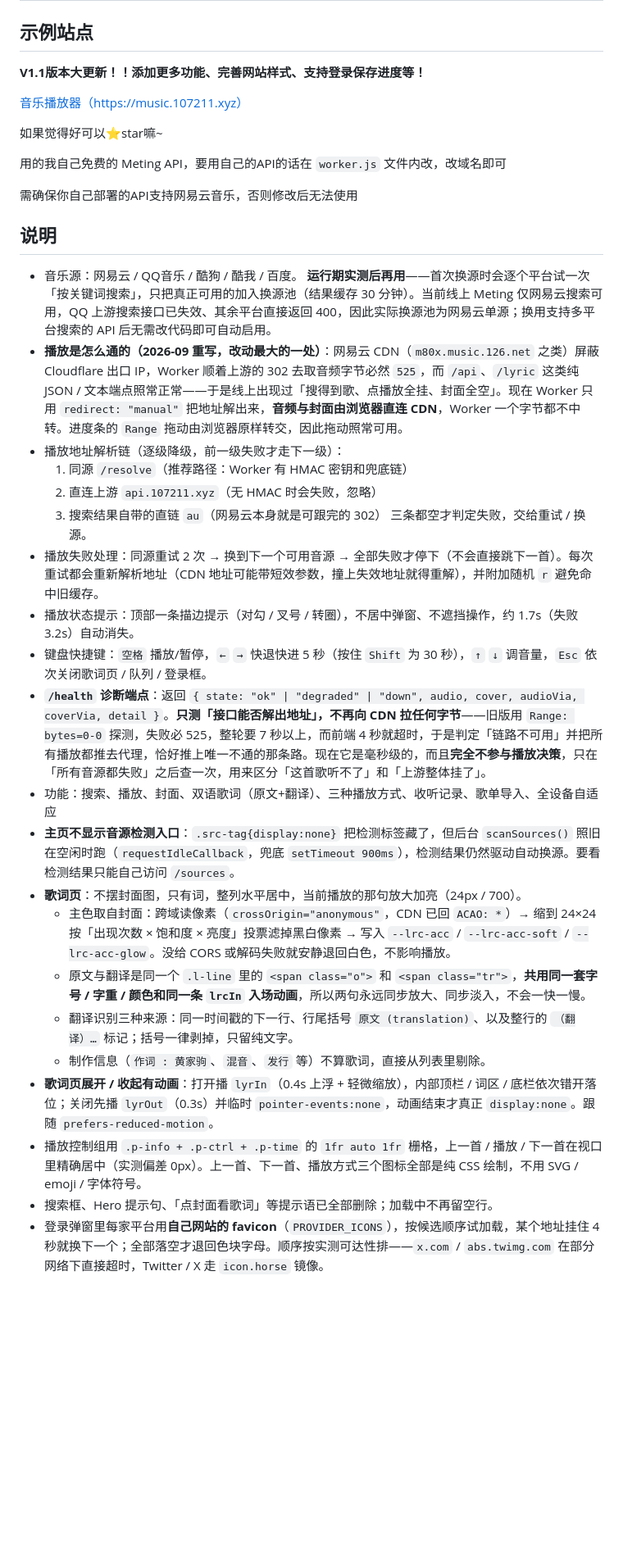
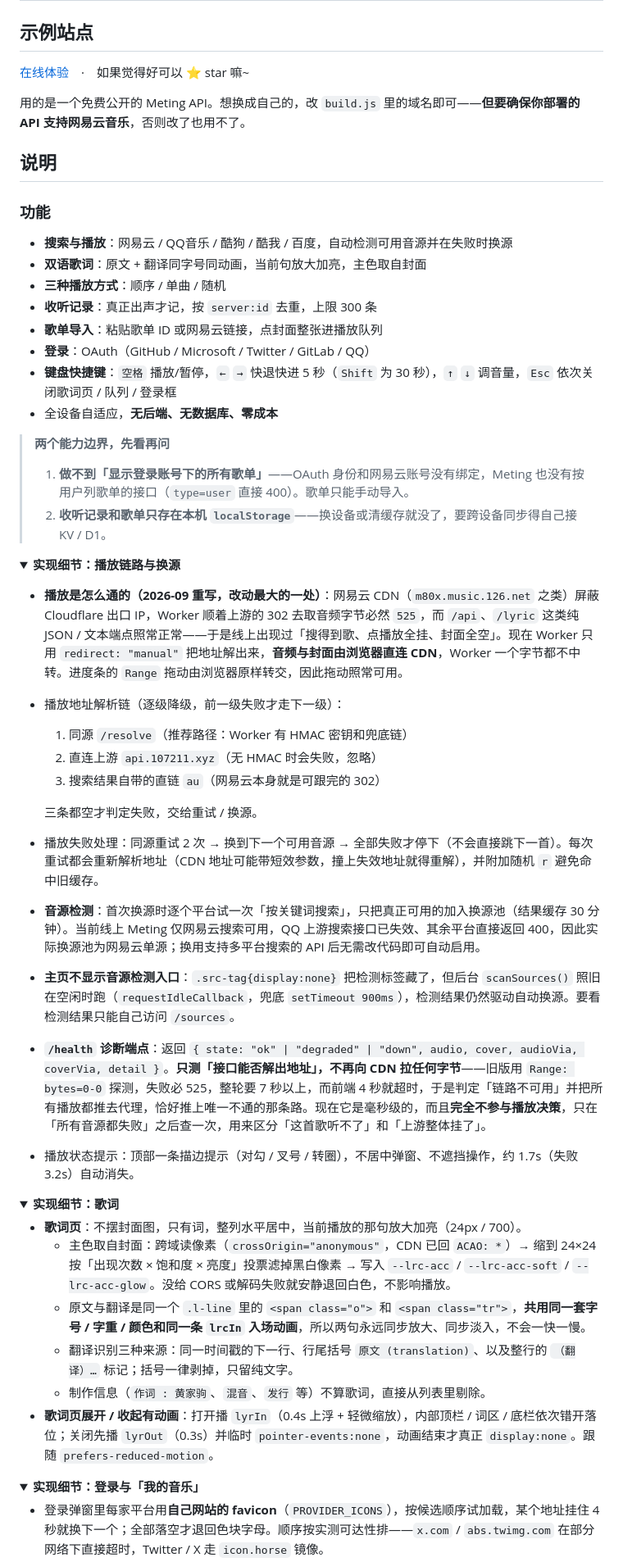
Before and after one commit to nino-natsume/music, a Markdown page: README.md, the part around one of its changes. Shown at 82% size. Drawn GitHub-style; folded sections open; blank space fills up the shorter version.

Commit message:
README 拆成两层：功能速览留在外面，实现细节折叠起来

```diff
--- a/README.md
+++ b/README.md
@@ -2,38 +2,58 @@
 
 ## 示例站点
 
-**V1.1版本大更新！！添加更多功能、完善网站样式、支持登录保存进度等！**
+[在线体验](https://music.107211.xyz)　·　如果觉得好可以 ⭐ star 嘛~
 
-[音乐播放器（https://music.107211.xyz）](https://music.107211.xyz)
-
-如果觉得好可以⭐star嘛~
-
-用的我自己免费的 Meting API，要用自己的API的话在 `worker.js` 文件内改，改域名即可
-
-需确保你自己部署的API支持网易云音乐，否则修改后无法使用
+用的是一个免费公开的 Meting API。想换成自己的，改 `build.js` 里的域名即可——**但要确保你部署的 API 支持网易云音乐**，否则改了也用不了。
 
 ## 说明
 
-- 音乐源：网易云 / QQ音乐 / 酷狗 / 酷我 / 百度。
-**运行期实测后再用**——首次换源时会逐个平台试一次「按关键词搜索」，只把真正可用的加入换源池（结果缓存 30 分钟）。当前线上 Meting 仅网易云搜索可用，QQ 上游搜索接口已失效、其余平台直接返回 400，因此实际换源池为网易云单源；换用支持多平台搜索的 API 后无需改代码即可自动启用。
+### 功能
+
+- **搜索与播放**：网易云 / QQ音乐 / 酷狗 / 酷我 / 百度，自动检测可用音源并在失败时换源
+- **双语歌词**：原文 + 翻译同字号同动画，当前句放大加亮，主色取自封面
+- **三种播放方式**：顺序 / 单曲 / 随机
+- **收听记录**：真正出声才记，按 `server:id` 去重，上限 300 条
+- **歌单导入**：粘贴歌单 ID 或网易云链接，点封面整张进播放队列
+- **登录**：OAuth（GitHub / Microsoft / Twitter / GitLab / QQ）
+- **键盘快捷键**：`空格` 播放/暂停，`←` `→` 快退快进 5 秒（`Shift` 为 30 秒），`↑` `↓` 调音量，`Esc` 依次关闭歌词页 / 队列 / 登录框
+- 全设备自适应，**无后端、无数据库、零成本**
+
+> **两个能力边界，先看再问**
+> 1. **做不到「显示登录账号下的所有歌单」**——OAuth 身份和网易云账号没有绑定，Meting 也没有按用户列歌单的接口（`type=user` 直接 400）。歌单只能手动导入。
+> 2. **收听记录和歌单只存在本机 `localStorage`**——换设备或清缓存就没了，要跨设备同步得自己接 KV / D1。
+
+<details>
+<summary><b>实现细节：播放链路与换源</b></summary>
+
 - **播放是怎么通的（2026-09 重写，改动最大的一处）**：网易云 CDN（`m80x.music.126.net` 之类）屏蔽 Cloudflare 出口 IP，Worker 顺着上游的 302 去取音频字节必然 `525`，而 `/api`、`/lyric` 这类纯 JSON / 文本端点照常正常——于是线上出现过「搜得到歌、点播放全挂、封面全空」。现在 Worker 只用 `redirect: "manual"` 把地址解出来，**音频与封面由浏览器直连 CDN**，Worker 一个字节都不中转。进度条的 `Range` 拖动由浏览器原样转交，因此拖动照常可用。
 - 播放地址解析链（逐级降级，前一级失败才走下一级）：
   1. 同源 `/resolve`（推荐路径：Worker 有 HMAC 密钥和兜底链）
   2. 直连上游 `api.107211.xyz`（无 HMAC 时会失败，忽略）
   3. 搜索结果自带的直链 `au`（网易云本身就是可跟完的 302）
+
   三条都空才判定失败，交给重试 / 换源。
 - 播放失败处理：同源重试 2 次 → 换到下一个可用音源 → 全部失败才停下（不会直接跳下一首）。每次重试都会重新解析地址（CDN 地址可能带短效参数，撞上失效地址就得重解），并附加随机 `r` 避免命中旧缓存。
+- **音源检测**：首次换源时逐个平台试一次「按关键词搜索」，只把真正可用的加入换源池（结果缓存 30 分钟）。当前线上 Meting 仅网易云搜索可用，QQ 上游搜索接口已失效、其余平台直接返回 400，因此实际换源池为网易云单源；换用支持多平台搜索的 API 后无需改代码即可自动启用。
+- **主页不显示音源检测入口**：`.src-tag{display:none}` 把检测标签藏了，但后台 `scanSources()` 照旧在空闲时跑（`requestIdleCallback`，兜底 `setTimeout 900ms`），检测结果仍然驱动自动换源。要看检测结果只能自己访问 `/sources`。
+- **`/health` 诊断端点**：返回 `{ state: "ok" | "degraded" | "down", audio, cover, audioVia, coverVia, detail }`。**只测「接口能否解出地址」，不再向 CDN 拉任何字节**——旧版用 `Range: bytes=0-0` 探测，失败必 525，整轮要 7 秒以上，而前端 4 秒就超时，于是判定「链路不可用」并把所有播放都推去代理，恰好推上唯一不通的那条路。现在它是毫秒级的，而且**完全不参与播放决策**，只在「所有音源都失败」之后查一次，用来区分「这首歌听不了」和「上游整体挂了」。
 - 播放状态提示：顶部一条描边提示（对勾 / 叉号 / 转圈），不居中弹窗、不遮挡操作，约 1.7s（失败 3.2s）自动消失。
-- 键盘快捷键：`空格` 播放/暂停，`←` `→` 快退快进 5 秒（按住 `Shift` 为 30 秒），`↑` `↓` 调音量，`Esc` 依次关闭歌词页 / 队列 / 登录框。
-- **`/health` 诊断端点**：返回 `{ state: "ok" | "degraded" | "down", audio, cover, audioVia, coverVia, detail }`。**只测「接口能否解出地址」，不再向 CDN 拉任何字节**——旧版用 `Range: bytes=0-0` 探测，失败必 525，整轮要 7 秒以上，而前端 4 秒就超时，于是判定「链路不可用」并把所有播放都推去代理，恰好推上唯一不通的那条路。现在它是毫秒级的，而且**完全不参与播放决策**，只在「所有音源都失败」之后查一次，用来区分「这首歌听不了」和「上游整体挂了」。
-- 功能：搜索、播放、封面、双语歌词（原文+翻译）、三种播放方式、收听记录、歌单导入、全设备自适应
-- **主页不显示音源检测入口**：`.src-tag{display:none}` 把检测标签藏了，但后台 `scanSources()` 照旧在空闲时跑（`requestIdleCallback`，兜底 `setTimeout 900ms`），检测结果仍然驱动自动换源。要看检测结果只能自己访问 `/sources`。
+
+</details>
+
+<details>
+<summary><b>实现细节：歌词</b></summary>
+
 - **歌词页**：不摆封面图，只有词，整列水平居中，当前播放的那句放大加亮（24px / 700）。
   - 主色取自封面：跨域读像素（`crossOrigin="anonymous"`，CDN 已回 `ACAO: *`）→ 缩到 24×24 按「出现次数 × 饱和度 × 亮度」投票滤掉黑白像素 → 写入 `--lrc-acc` / `--lrc-acc-soft` / `--lrc-acc-glow`。没给 CORS 或解码失败就安静退回白色，不影响播放。
   - 原文与翻译是同一个 `.l-line` 里的 `<span class="o">` 和 `<span class="tr">`，**共用同一套字号 / 字重 / 颜色和同一条 `lrcIn` 入场动画**，所以两句永远同步放大、同步淡入，不会一快一慢。
   - 翻译识别三种来源：同一时间戳的下一行、行尾括号 `原文 (translation)`、以及整行的 `（翻译）…` 标记；括号一律剥掉，只留纯文字。
   - 制作信息（`作词 : 黄家驹`、`混音`、`发行` 等）不算歌词，直接从列表里剔除。
 - **歌词页展开 / 收起有动画**：打开播 `lyrIn`（0.4s 上浮 + 轻微缩放），内部顶栏 / 词区 / 底栏依次错开落位；关闭先播 `lyrOut`（0.3s）并临时 `pointer-events:none`，动画结束才真正 `display:none`。跟随 `prefers-reduced-motion`。
-- 播放控制组用 `.p-info + .p-ctrl + .p-time` 的 `1fr auto 1fr` 栅格，上一首 / 播放 / 下一首在视口里精确居中（实测偏差 0px）。上一首、下一首、播放方式三个图标全部是纯 CSS 绘制，不用 SVG / emoji / 字体符号。
-- 搜索框、Hero 提示句、「点封面看歌词」等提示语已全部删除；加载中不再留空行。
+
+</details>
+
+<details>
+<summary><b>实现细节：登录与「我的音乐」</b></summary>
+
 - 登录弹窗里每家平台用**自己网站的 favicon**（`PROVIDER_ICONS`），按候选顺序试加载，某个地址挂住 4 秒就换下一个；全部落空才退回色块字母。顺序按实测可达性排——`x.com` / `abs.twimg.com` 在部分网络下直接超时，Twitter / X 走 `icon.horse` 镜像。
```
Also changed, not shown: other parts of README.md (+15 -6 lines).
